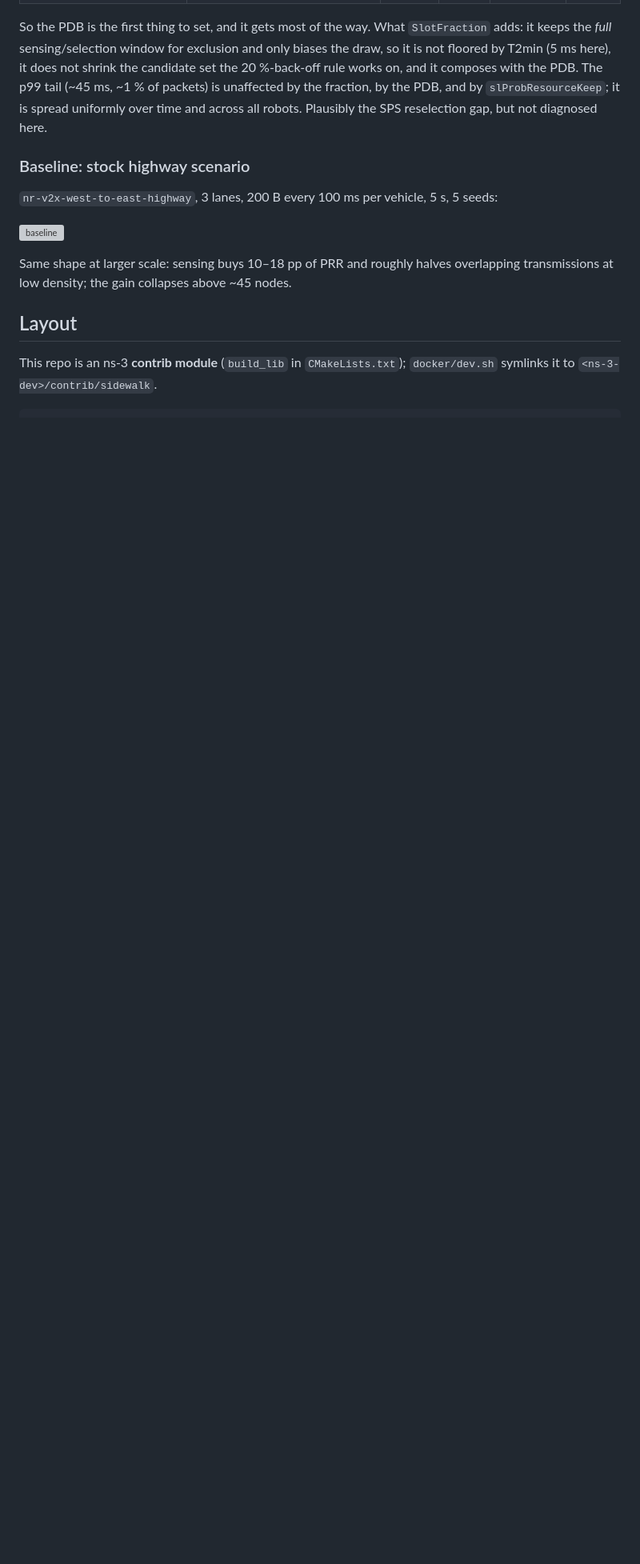
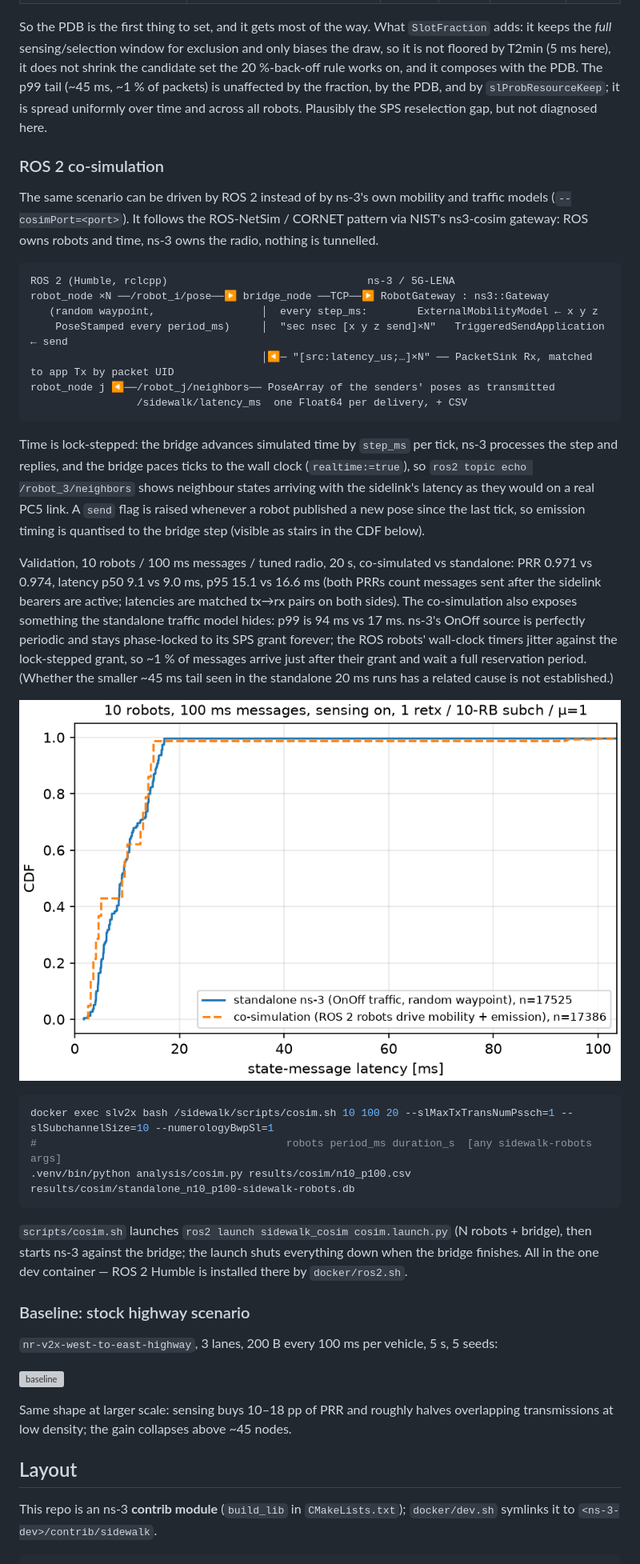
Before and after one commit to vdesmond/sidewalk, a Markdown page: README.md, the part around one of its changes. Shown at 80% size. Rendered like a GitHub page; pictures changed too: results/cosim/latency_cdf.png (added); blank space fills up the shorter version; grey boxes are pictures that could not be loaded.

Commit message:
ros 2 cosim

````diff
--- a/README.md
+++ b/README.md
@@ -127,6 +127,49 @@ and it composes with the PDB. The p99 tail (~45 ms, ~1 % of packets) is unaffect
 by the PDB, and by `slProbResourceKeep`; it is spread uniformly over time and across all robots.
 Plausibly the SPS reselection gap, but not diagnosed here.
 
+### ROS 2 co-simulation
+
+The same scenario can be driven by ROS 2 instead of by ns-3's own mobility and traffic models
+(`--cosimPort=<port>`). It follows the ROS-NetSim / CORNET pattern via NIST's ns3-cosim gateway:
+ROS owns robots and time, ns-3 owns the radio, nothing is tunnelled.
+
+```
+ROS 2 (Humble, rclcpp)                                ns-3 / 5G-LENA
+robot_node ×N ──/robot_i/pose──▶ bridge_node ──TCP──▶ RobotGateway : ns3::Gateway
+   (random waypoint,                 │  every step_ms:        ExternalMobilityModel ← x y z
+    PoseStamped every period_ms)     │  "sec nsec [x y z send]×N"   TriggeredSendApplication ← send
+                                     │◀─ "[src:latency_us;…]×N" ── PacketSink Rx, matched to app Tx by packet UID
+robot_node j ◀──/robot_j/neighbors── PoseArray of the senders' poses as transmitted
+                 /sidewalk/latency_ms  one Float64 per delivery, + CSV
+```
+
+Time is lock-stepped: the bridge advances simulated time by `step_ms` per tick, ns-3 processes the
+step and replies, and the bridge paces ticks to the wall clock (`realtime:=true`), so `ros2 topic
+echo /robot_3/neighbors` shows neighbour states arriving with the sidelink's latency as they would on
+a real PC5 link. A `send` flag is raised whenever a robot published a new pose since the last tick,
+so emission timing is quantised to the bridge step (visible as stairs in the CDF below).
+
+Validation, 10 robots / 100 ms messages / tuned radio, 20 s, co-simulated vs standalone:
+PRR 0.971 vs 0.974, latency p50 9.1 vs 9.0 ms, p95 15.1 vs 16.6 ms (both PRRs count messages
+sent after the sidelink bearers are active; latencies are matched tx→rx pairs on both sides).
+The co-simulation also exposes something the standalone traffic model hides: p99 is 94 ms vs
+17 ms. ns-3's OnOff source is perfectly periodic and stays phase-locked to its SPS grant forever;
+the ROS robots' wall-clock timers jitter against the lock-stepped grant, so ~1 % of messages arrive
+just after their grant and wait a full reservation period. (Whether the smaller ~45 ms tail seen in
+the standalone 20 ms runs has a related cause is not established.)
+
+![cosim](results/cosim/latency_cdf.png)
+
+```bash
+docker exec slv2x bash /sidewalk/scripts/cosim.sh 10 100 20 --slMaxTxTransNumPssch=1 --slSubchannelSize=10 --numerologyBwpSl=1
+#                                        robots period_ms duration_s  [any sidewalk-robots args]
+.venv/bin/python analysis/cosim.py results/cosim/n10_p100.csv results/cosim/standalone_n10_p100-sidewalk-robots.db
+```
+
+`scripts/cosim.sh` launches `ros2 launch sidewalk_cosim cosim.launch.py` (N robots + bridge), then
+starts ns-3 against the bridge; the launch shuts everything down when the bridge finishes. All in
+the one dev container — ROS 2 Humble is installed there by `docker/ros2.sh`.
+
 ### Baseline: stock highway scenario
 
 `nr-v2x-west-to-east-highway`, 3 lanes, 200 B every 100 ms per vehicle, 5 s, 5 seeds:
````
Also changed, not shown: other parts of README.md (+10 -7 lines), 15 other files.
